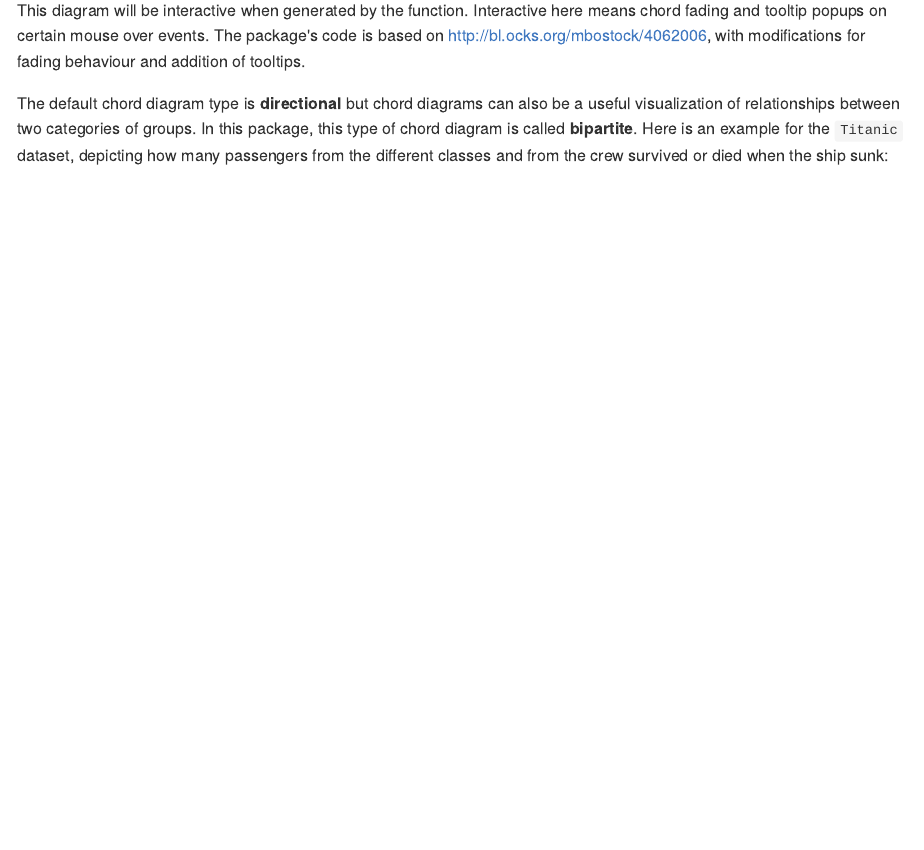
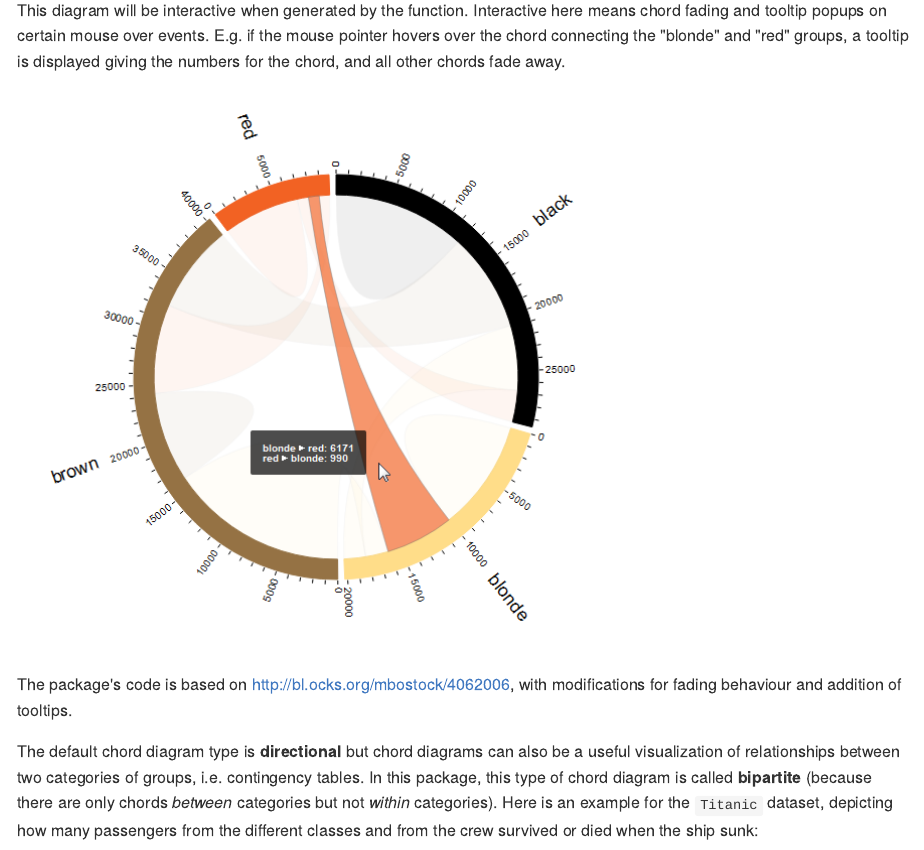
Before and after one commit to mattflor/chorddiag, an R Markdown document (README.Rmd): the page in a window 1100 px wide, from 1600 px down. The pictures show the output file README.md that the author committed with the source, drawn offline in the style of GitHub.

Commit message:
Add a screenshot of the hair color diagram showing tooltip and fading.

```diff
--- a/README.Rmd
+++ b/README.Rmd
@@ -52,10 +52,14 @@ chorddiag(m, groupColors = groupColors, groupnamePadding = 20)
 
 This diagram will be interactive when generated by the function.
 Interactive here means chord fading and tooltip popups on certain mouse over events.
+E.g. if the mouse pointer hovers over the chord connecting the "blonde" and "red" groups, a tooltip is displayed giving the numbers for the chord, and all other chords fade away.
+
+![Directional chord diagram for the hair dataset](README-chorddiagram-hair-directional-tooltip.png)
+
 The package's code is based on http://bl.ocks.org/mbostock/4062006, with modifications for fading behaviour and addition of tooltips.
 
-The default chord diagram type is **directional** but chord diagrams can also be a useful visualization of relationships between two categories of groups.
-In this package, this type of chord diagram is called **bipartite**.
+The default chord diagram type is **directional** but chord diagrams can also be a useful visualization of relationships between two categories of groups, i.e. contingency tables.
+In this package, this type of chord diagram is called **bipartite** (because there are only chords *between* categories but not *within* categories).
 Here is an example for the `Titanic` dataset, depicting how many passengers from the different classes and from the crew survived or died when the ship sunk:
 
 ![Bipartite chord diagram for the Titanic dataset](README-chorddiagram-titanic-bipartite.png)
```
Also changed, not shown: README-chorddiagram-hair-directional-tooltip.png (added), README.md.
